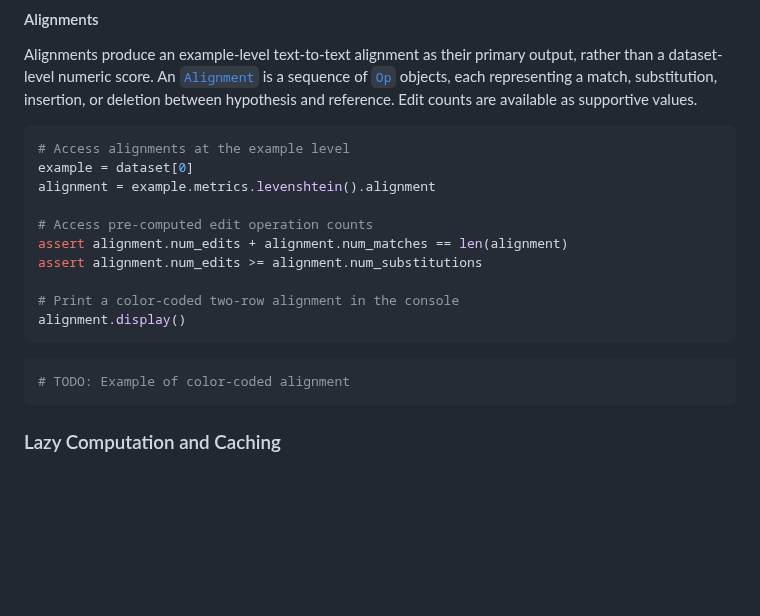
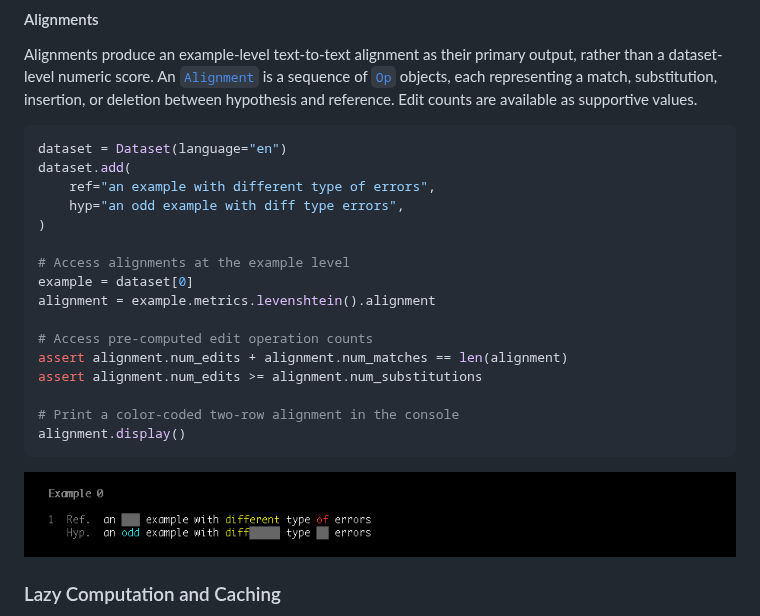
Before and after one commit to corticph/bewer, a Markdown page: README.md, the part around the change. Drawn GitHub-style; pictures changed too: .github/assets/alignment-display.png (added); blank space fills up the shorter version.

Commit message:
Show a color-coded alignment in the README
Replaces the TODO placeholder under Alignments with a screenshot of
`alignment.display()`, added as .github/assets/alignment-display.png beside
the logo and referenced by absolute raw URL for the same reason the logo is:
the README is the PyPI long description, where relative paths do not resolve.

The code block now builds its own dataset with the reference and hypothesis
that produce the pictured output — an insertion ("odd"), a substitution
("different" -> "diff") and a deletion ("of") — rather than reusing the
key-term example, whose alignment has only one substitution and would not
match the image.

Co-Authored-By: Claude Opus 5 (1M context) <noreply@anthropic.com>

````diff
--- a/README.md
+++ b/README.md
@@ -243,6 +243,12 @@ of [`Op`](src/bewer/alignment/op.py) objects, each representing a match, substit
 or deletion between hypothesis and reference. Edit counts are available as supportive values.
 
 ```python
+dataset = Dataset(language="en")
+dataset.add(
+    ref="an example with different type of errors",
+    hyp="an odd example with diff type errors",
+)
+
 # Access alignments at the example level
 example = dataset[0]
 alignment = example.metrics.levenshtein().alignment
@@ -254,9 +260,9 @@ assert alignment.num_edits >= alignment.num_substitutions
 # Print a color-coded two-row alignment in the console
 alignment.display()
 ```
-```python
-# TODO: Example of color-coded alignment
-```
+
+<img src="https://raw.githubusercontent.com/corticph/bewer/main/.github/assets/alignment-display.png" alt="A color-coded two-row alignment, showing an insertion, a substitution and a deletion" width="100%"/>
+
 ### Lazy Computation and Caching
 
 Metric values and pipeline attributes are computed lazily. The dependencies between the pipeline
````
